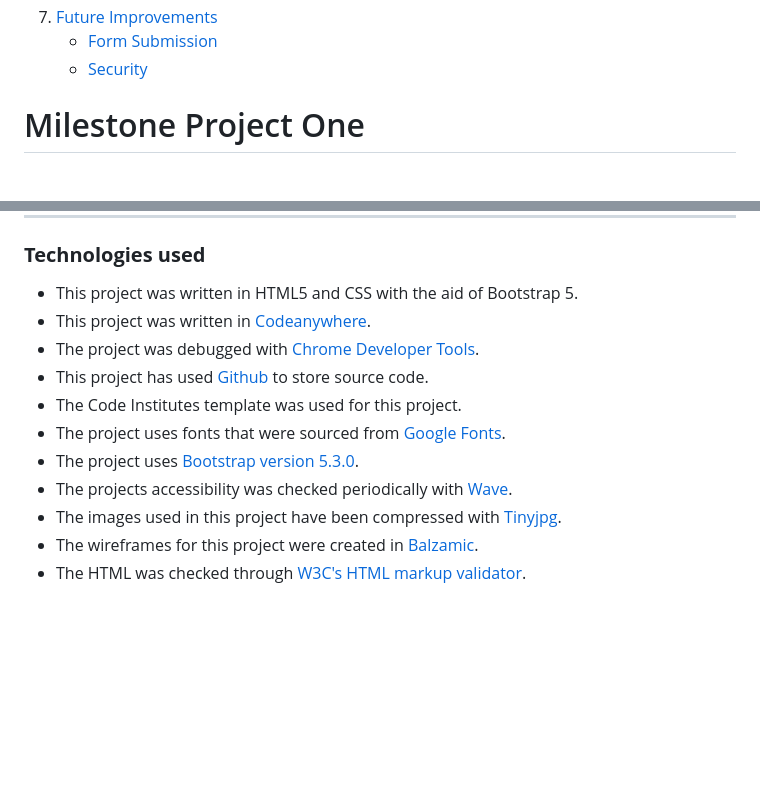
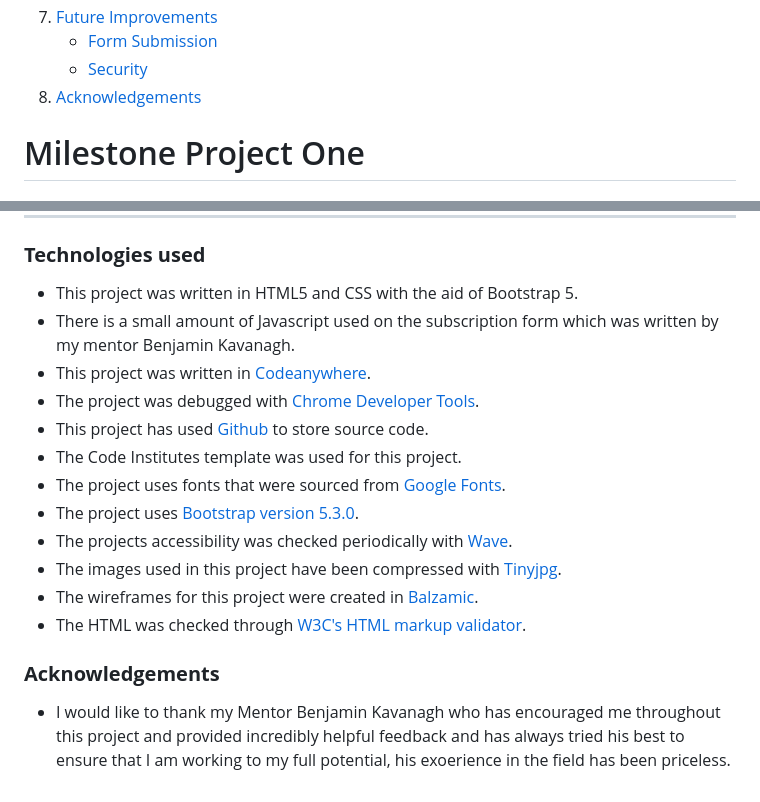
Before and after one commit to Aansteydev/Milestone-Project-1-oni-neko-gamer, a Markdown page: README.md, 2 parts joined by grey strips. Drawn GitHub-style; blank space fills up the shorter version.

Commit message:
Update README.md
minor updates

```diff
--- a/README.md
+++ b/README.md
@@ -21,6 +21,7 @@
 7. [Future Improvements](#future-improvements)
       - [Form Submission](#form-submission)
       - [Security](#security)
+8. [Acknowledgements](acknowledgements)
 
 # Milestone Project One
 ## Video Game Blog - Oni Neko Gamer
@@ -142,6 +143,7 @@ The use of CAPTCHA protection will be implemented in the future to prevent bot a
 ---
 ### __Technologies used__
 - This project was written in HTML5 and CSS with the aid of Bootstrap 5.
+- There is a small amount of Javascript used on the subscription form which was written by my mentor Benjamin Kavanagh.
 - This project was written in [Codeanywhere](https://app.codeanywhere.com/).
 - The project was debugged with [Chrome Developer Tools](https://developer.chrome.com/docs/devtools/).
 - This project has used [Github](https://github.com/) to store source code.
@@ -152,3 +154,5 @@ The use of CAPTCHA protection will be implemented in the future to prevent bot a
 - The images used in this project have been compressed with [Tinyjpg](https://tinyjpg.com/).
 - The wireframes for this project were created in [Balzamic](https://balsamiq.com/).
 - The HTML was checked through [W3C's HTML markup validator](https://validator.w3.org/).
+### __Acknowledgements__
+- I would like to thank my Mentor Benjamin Kavanagh who has encouraged me throughout this project and provided incredibly helpful feedback and has always tried his best to ensure that I am working to my full potential, his exoerience in the field has been priceless.
```
